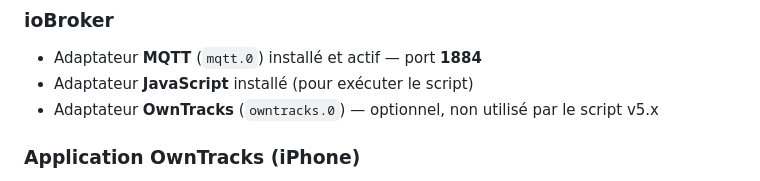
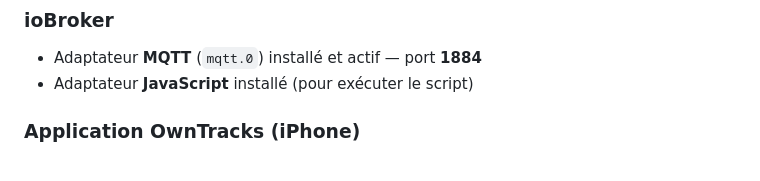
Before and after one commit to Jamsta/owntrack-iobroker-loxone, a Markdown page: README.md, the part around the change. Rendered like a GitHub page.

Commit message:
docs: suppression mention adaptateur owntracks.0 des prérequis

```diff
--- a/README.md
+++ b/README.md
@@ -64,7 +64,6 @@ owntrack-iobroker-loxone/
 ### ioBroker
 - Adaptateur **MQTT** (`mqtt.0`) installé et actif — port **1884**
 - Adaptateur **JavaScript** installé (pour exécuter le script)
-- Adaptateur **OwnTracks** (`owntracks.0`) — optionnel, non utilisé par le script v5.x
 
 ### Application OwnTracks (iPhone)
 - Mode de connexion : **MQTT Private**
```
